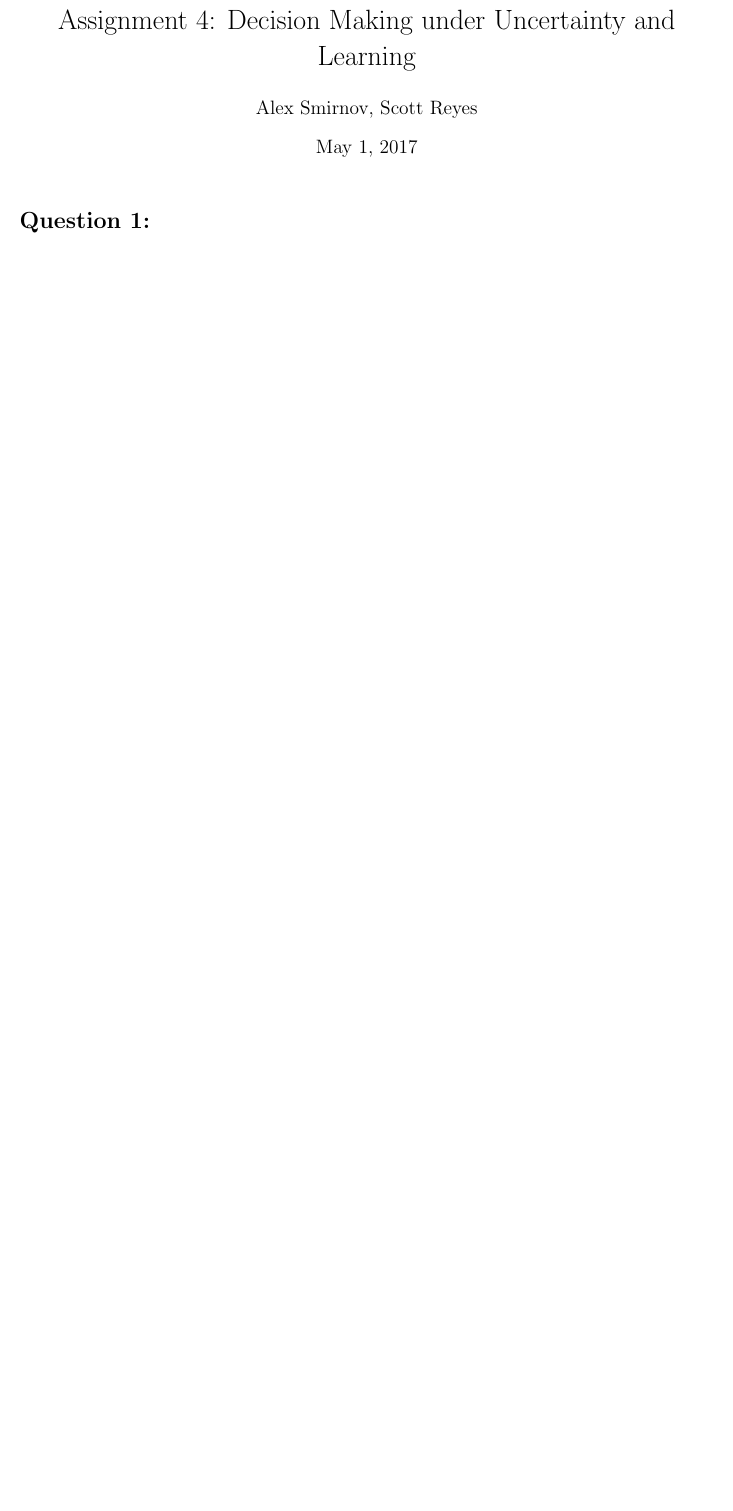
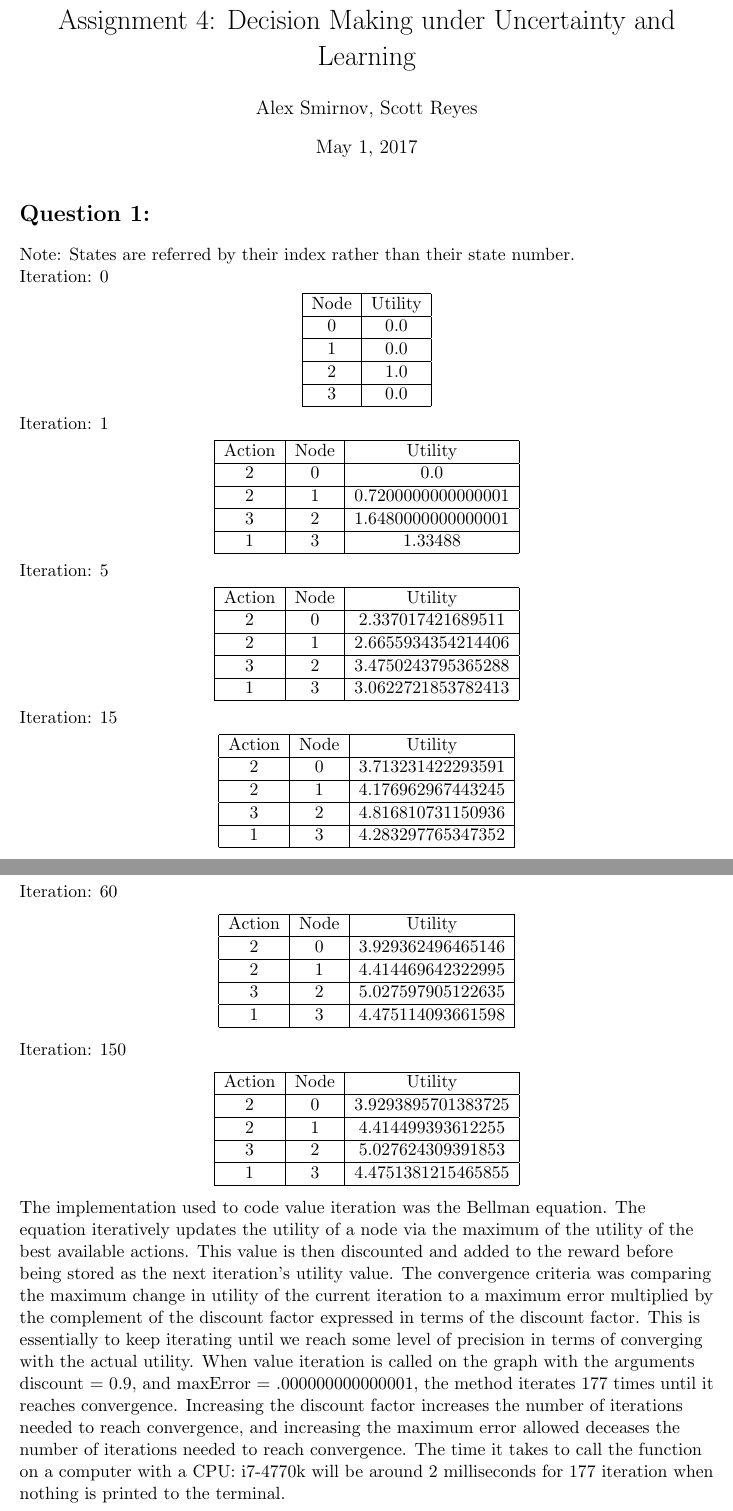
Before and after one commit to swiftsword94/assign4, a LaTeX document (p4.tex): part of page 1 of 8 before the commit and two parts of pages 1 and 2 of 10 after it, the two joined at a grey line, cut so that both start at the same text, the shorter picture padded with empty space. Compiled offline with pdfLaTeX.

Commit message:
Written answer for problem 1

```diff
--- a/p4.tex
+++ b/p4.tex
@@ -17,6 +17,80 @@
 \begin{flushleft}
 
 \section*{Question 1:}
+Note: States are referred by their index rather than their state number.\linebreak
+Iteration: 0
+\begin{center}
+\begin{tabular}{|c|c|}
+\hline
+Node &	Utility \\ \hline
+0 &	0.0 \\ \hline
+1 &	0.0 \\ \hline
+2 &	1.0 \\ \hline
+3 &	0.0 \\ \hline
+\end{tabular}
+\end{center}
+
+Iteration: 1
+\begin{center}
+\begin{tabular}{|c|c|c|}
+\hline
+Action & Node &	Utility \\ \hline
+2 & 0 &	0.0 \\ \hline
+2 & 1 &	0.7200000000000001 \\ \hline
+3 & 2 &	1.6480000000000001 \\ \hline
+1 & 3 &	1.33488 \\ \hline
+\end{tabular}
+\end{center}
+
+Iteration: 5
+\begin{center}
+\begin{tabular}{|c|c|c|}
+\hline
+Action & Node &	Utility \\ \hline
+2 & 0 &	2.337017421689511 \\ \hline
+2 & 1 &	2.6655934354214406 \\ \hline
+3 & 2 &	3.4750243795365288 \\ \hline
+1 & 3 &	3.0622721853782413 \\ \hline
+\end{tabular}
+\end{center}
+
+Iteration: 15
+\begin{center}
+\begin{tabular}{|c|c|c|}
+\hline
+Action & Node &	Utility \\ \hline
+2 & 0 &	3.713231422293591 \\ \hline
+2 & 1 &	4.176962967443245 \\ \hline
+3 & 2 &	4.816810731150936 \\ \hline
+1 & 3 &	4.283297765347352 \\ \hline
+\end{tabular}
+\end{center}
+
+Iteration: 60
+\begin{center}
+\begin{tabular}{|c|c|c|}
+\hline
+Action & Node &	Utility \\ \hline
+2 & 0 &	3.929362496465146 \\ \hline
+2 & 1 &	4.414469642322995 \\ \hline
+3 & 2 &	5.027597905122635 \\ \hline
+1 & 3 &	4.475114093661598 \\ \hline
+\end{tabular}
+\end{center}
+
+Iteration: 150
+\begin{center}
+\begin{tabular}{|c|c|c|}
+\hline
+Action & Node &	Utility \\ \hline
+2 & 0 &	3.9293895701383725 \\ \hline
+2 & 1 &	4.414499393612255 \\ \hline
+3 & 2 &	5.027624309391853 \\ \hline
+1 & 3 &	4.4751381215465855 \\ \hline
+\end{tabular}
+\end{center}
+
+The implementation used to code value iteration was the Bellman equation. The equation iteratively updates the utility of a node via the maximum of the utility of the best available actions. This value is then discounted and added to the reward before being stored as the next iteration's utility value. The convergence criteria was comparing the maximum change in utility of the current iteration to a maximum error multiplied by the complement of the discount factor expressed in terms of the discount factor. This is essentially to keep iterating until we reach some level of precision in terms of converging with the actual utility. When value iteration is called on the graph with the arguments discount = 0.9, and maxError = .000000000000001, the method iterates 177 times until it reaches convergence. Increasing the discount factor increases the number of iterations needed to reach convergence, and increasing the maximum error allowed deceases the number of iterations needed to reach convergence. The time it takes to call the function on a computer with a CPU: i7-4770k will be around 2 milliseconds for 177 iteration when nothing is printed to the terminal.
 
 \section*{Question 2:}
 \subsection*{a}
```
Also changed, not shown: p4.pdf.
